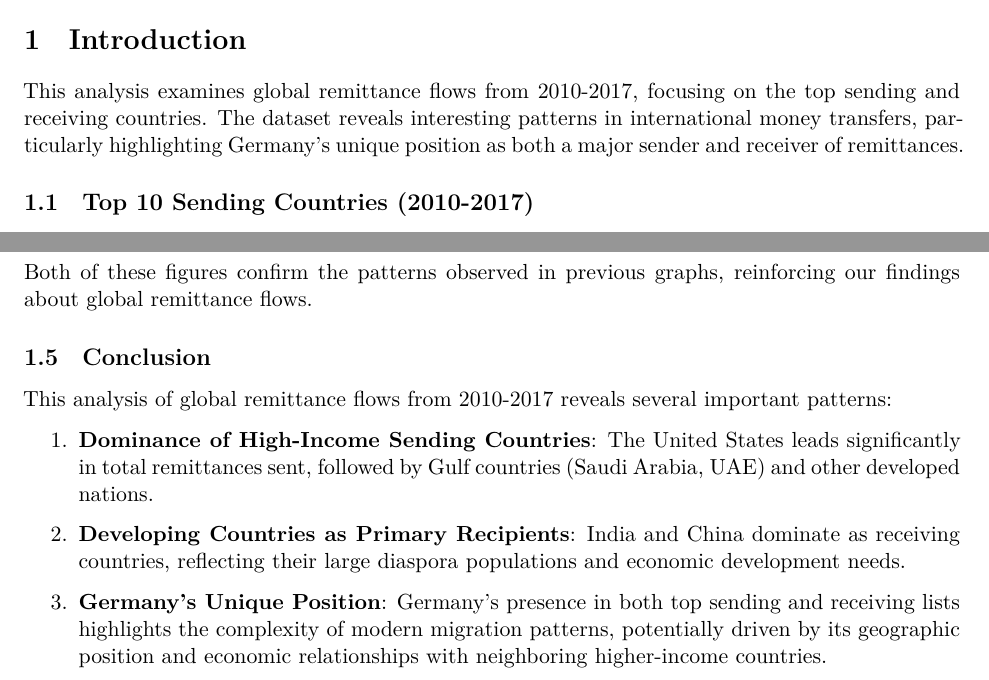
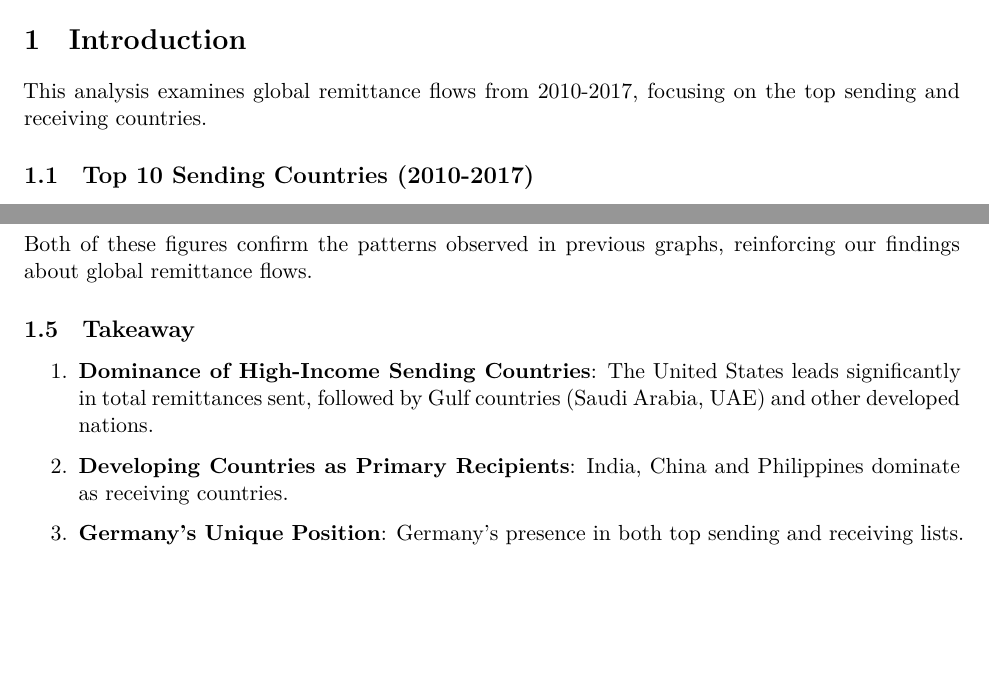
Before and after one commit to WilliamClintC/RER, a Quarto document (7.qmd): two parts of pages 1 and 6 of 6, joined at a grey line, cut so that both start at the same text, the shorter picture padded with empty space. The pictures show the output file _output/7.pdf that the author committed with the source.

Commit message:
typo fixes

```diff
--- a/7.qmd
+++ b/7.qmd
@@ -43,7 +43,7 @@ csl: apa.csl
 
 # Introduction
 
-This analysis examines global remittance flows from 2010-2017, focusing on the top sending and receiving countries. The dataset reveals interesting patterns in international money transfers, particularly highlighting Germany's unique position as both a major sender and receiver of remittances.
+This analysis examines global remittance flows from 2010-2017, focusing on the top sending and receiving countries.
 
 ## Top 10 Sending Countries (2010-2017)
 
@@ -120,12 +120,11 @@ Gulf countries and Canada are notable outliers in terms of the percentage of GDP
 
 Both of these figures confirm the patterns observed in previous graphs, reinforcing our findings about global remittance flows.
 
-## Conclusion
+## Takeaway
 
-This analysis of global remittance flows from 2010-2017 reveals several important patterns:
 
 1. **Dominance of High-Income Sending Countries**: The United States leads significantly in total remittances sent, followed by Gulf countries (Saudi Arabia, UAE) and other developed nations.
 
-2. **Developing Countries as Primary Recipients**: India and China dominate as receiving countries, reflecting their large diaspora populations and economic development needs.
+2. **Developing Countries as Primary Recipients**: India, China and Philippines dominate as receiving countries.
 
-3. **Germany's Unique Position**: Germany's presence in both top sending and receiving lists highlights the complexity of modern migration patterns, potentially driven by its geographic position and economic relationships with neighboring higher-income countries.
+3. **Germany's Unique Position**: Germany's presence in both top sending and receiving lists.
```
Also changed, not shown: _output/7.pdf, 7.qmd (2 more changed lines), 1 other file.
